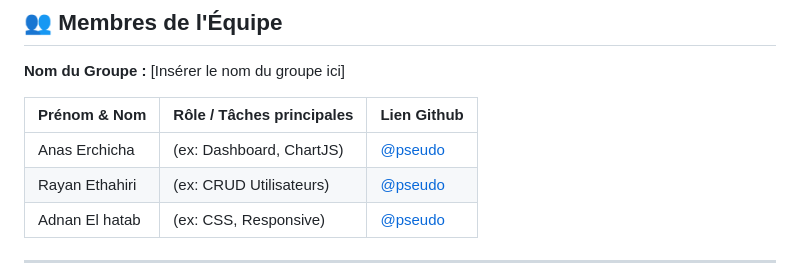
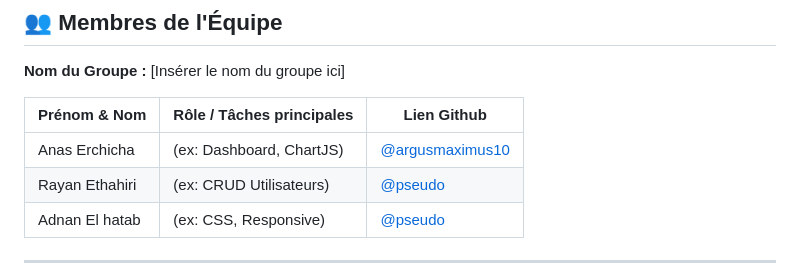
Before and after one commit to argusmaximus10/The-Supreme-Project-, a Markdown page: README.md, the part around the change. GitHub-like rendering.

```diff
--- a/README.md
+++ b/README.md
@@ -19,7 +19,7 @@ this project is a basic dashboard for a stocking business
 
 | Prénom & Nom | Rôle / Tâches principales | Lien Github |
 |--------------|---------------------------|-------------|
-| Anas Erchicha  | (ex: Dashboard, ChartJS)  | [@pseudo](https://github.com/pseudo) |
+| Anas Erchicha  | (ex: Dashboard, ChartJS)  | [@argusmaximus10](https://github.com/pseudo) |
 | Rayan Ethahiri   | (ex: CRUD Utilisateurs)   | [@pseudo](https://github.com/pseudo) |
 | Adnan El hatab   | (ex: CSS, Responsive)     | [@pseudo](https://github.com/pseudo) |
 
```
